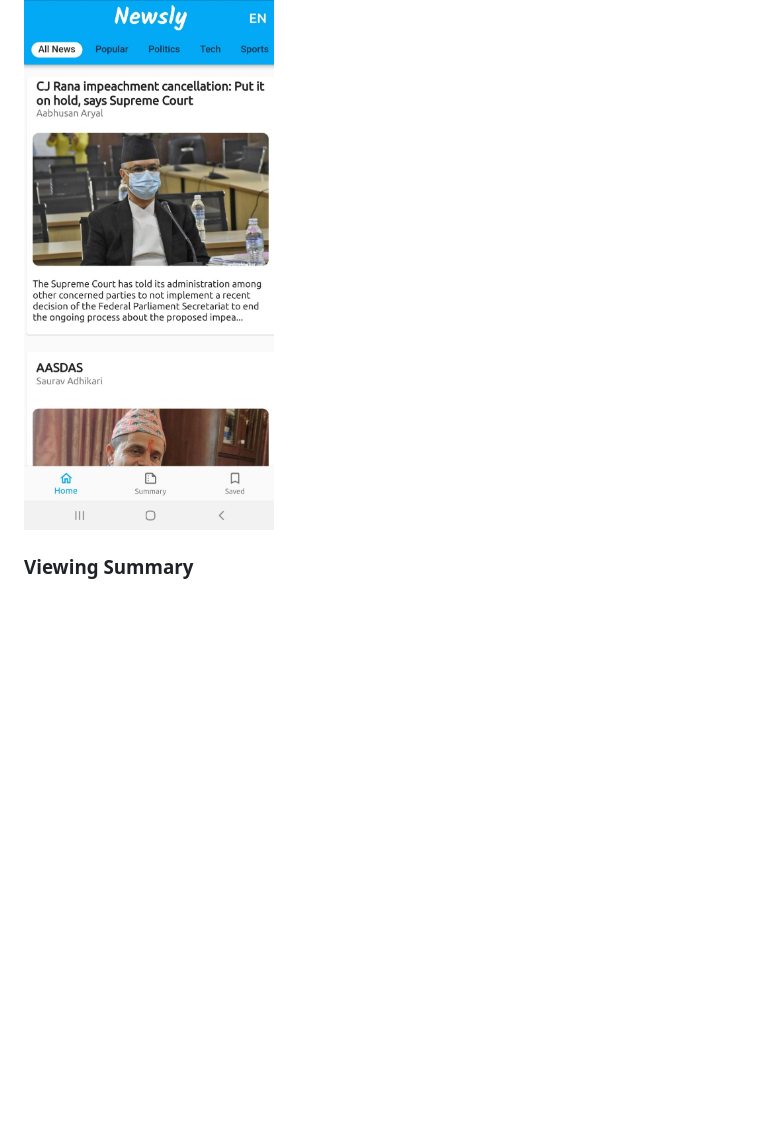
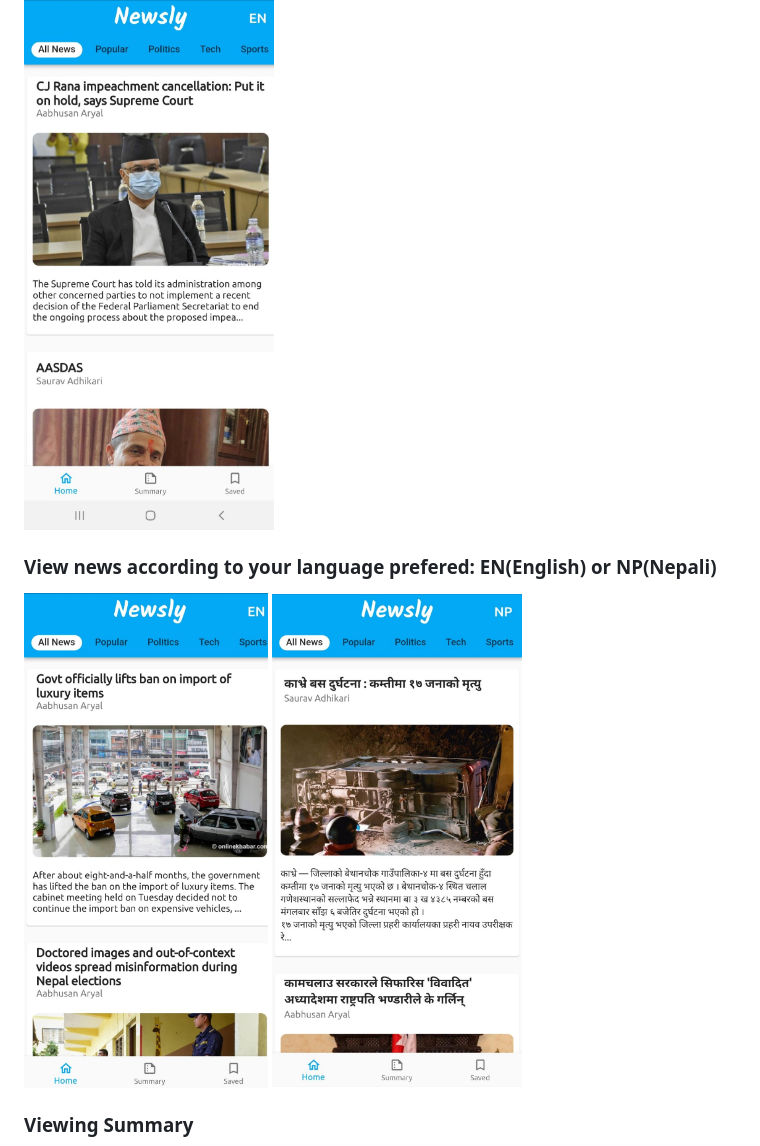
Before and after one commit to Nadika18/Newsly, a Markdown page: README.md, the part around the change printed below. Rendered like a GitHub page; pictures changed too: assets/Englishnews.jpg (added), assets/Nepalinews.png (added); blank space fills up the shorter version.

Commit message:
screenshots added for english and nepali news

```diff
--- a/README.md
+++ b/README.md
@@ -20,6 +20,10 @@ Newsly is a news app that tailors to your preferences! You can stay up to date o
 
 <br>
 
+### View news according to your language prefered: EN(English) or NP(Nepali)
+
+<img src="assets/Englishnews.jpg" width="244"> <img src="assets/Nepalinews.png" width="250">
+
 ### Viewing Summary
 
 <img src="assets/summary.png" width="250">
```
Also changed, not shown: other parts of README.md (+7 -0 lines).
